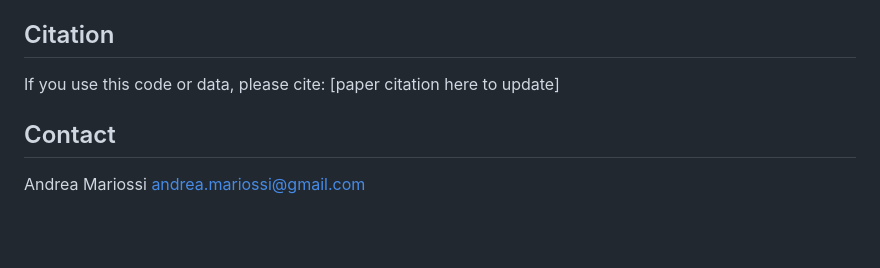
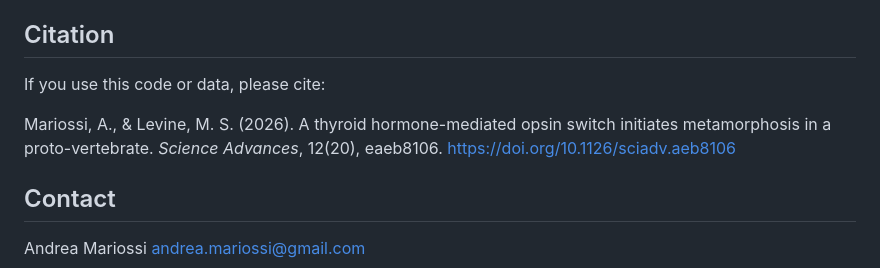
Before and after one commit to andreamariossi/thyroid_hormone_ciona, a Markdown page: README.md, the part around the change. Rendered like a GitHub page; blank space fills up the shorter version.

Commit message:
Update paper citation details

```diff
--- a/README.md
+++ b/README.md
@@ -149,7 +149,8 @@ BiocManager::install("SummarizedExperiment")
 ## Citation
 
 If you use this code or data, please cite:
-[paper citation here to update]
+
+Mariossi, A., & Levine, M. S. (2026). A thyroid hormone-mediated opsin switch initiates metamorphosis in a proto-vertebrate. *Science Advances*, 12(20), eaeb8106. [https://doi.org/10.1126/sciadv.aeb8106](https://doi.org/10.1126/sciadv.aeb8106)
 
 ## Contact
 
```
